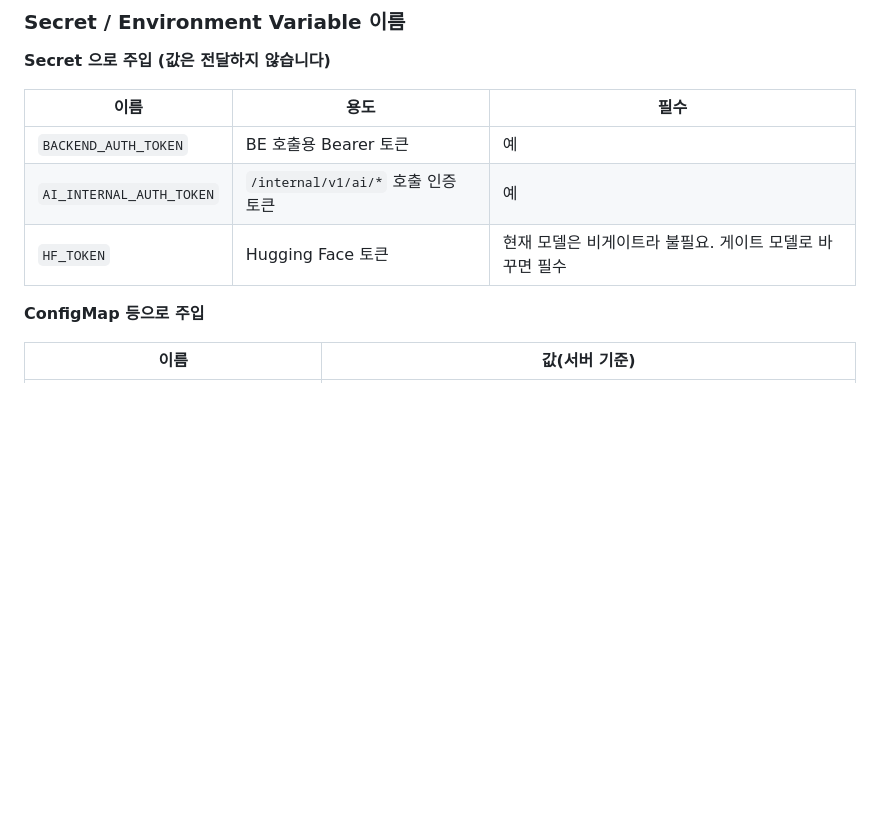
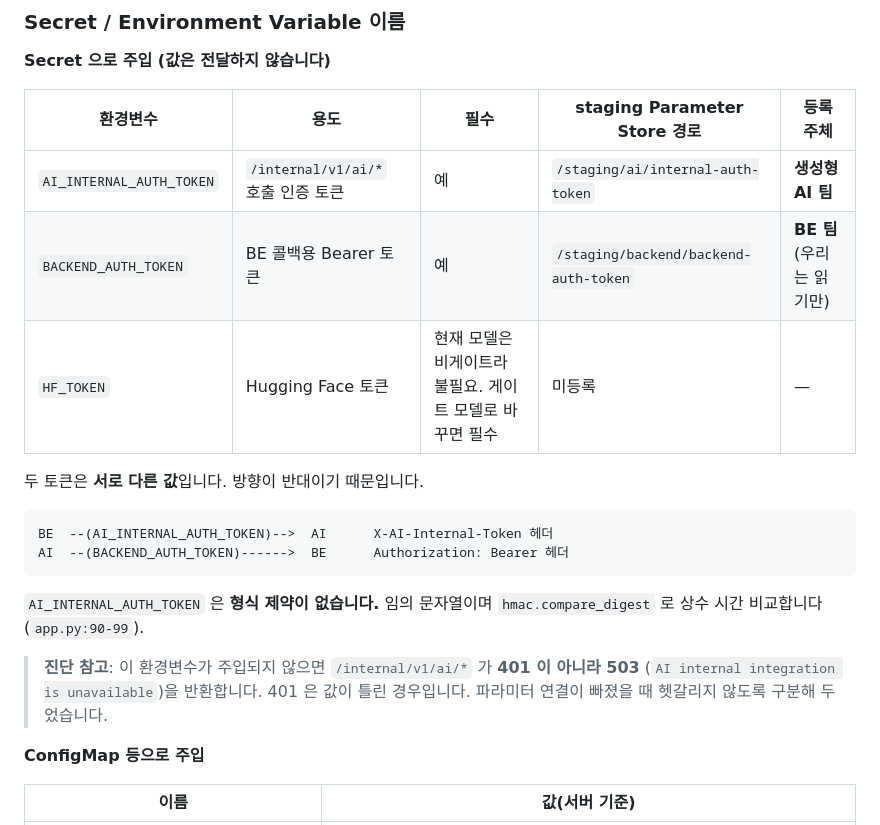
Before and after one commit to sigjm/page-generation, a Markdown page: docs/operations/eks-workload-spec.md, the part around the change. Drawn GitHub-style; blank space fills up the shorter version.

Commit message:
docs: map the AI secrets to their Parameter Store paths
인프라팀이 staging Parameter Store 등록을 요청했다. Secret 표에 경로와 등록
주체를 넣어, 누가 무엇을 등록하고 무엇을 읽기만 하는지 분명히 했다.

  AI_INTERNAL_AUTH_TOKEN  /staging/ai/internal-auth-token        우리가 등록
  BACKEND_AUTH_TOKEN      /staging/backend/backend-auth-token    BE 가 등록, 우리는 읽기만

두 토큰은 방향이 반대라 서로 다른 값이다. 인프라팀 요청서에도 같은 주의가 있어
그 구분을 그림으로 남겼다.

진단 항목을 하나 추가했다. 이 환경변수가 주입되지 않으면 401 이 아니라 503 이
나간다(app.py:90-99). 파라미터 연결이 빠진 것과 값이 틀린 것을 구분하려면
필요한 정보다.

토큰에 형식 제약이 없다는 점도 적었다. hmac.compare_digest 로 상수 시간 비교만
한다.

Co-Authored-By: Claude Opus 5 <noreply@anthropic.com>
Claude-Session: https://claude.ai/code/session_018UGn9J7ESTcNnTbnaJcjsg

````diff
--- a/docs/operations/eks-workload-spec.md
+++ b/docs/operations/eks-workload-spec.md
@@ -128,11 +128,25 @@ CPU limit 을 6 에서 4 로 낮춘 것은 `g6e.xlarge` 가 **4 vCPU** 라 6 은
 
 **Secret 으로 주입 (값은 전달하지 않습니다)**
 
-| 이름 | 용도 | 필수 |
-| --- | --- | --- |
-| `BACKEND_AUTH_TOKEN` | BE 호출용 Bearer 토큰 | 예 |
-| `AI_INTERNAL_AUTH_TOKEN` | `/internal/v1/ai/*` 호출 인증 토큰 | 예 |
-| `HF_TOKEN` | Hugging Face 토큰 | 현재 모델은 비게이트라 불필요. 게이트 모델로 바꾸면 필수 |
+| 환경변수 | 용도 | 필수 | staging Parameter Store 경로 | 등록 주체 |
+| --- | --- | --- | --- | --- |
+| `AI_INTERNAL_AUTH_TOKEN` | `/internal/v1/ai/*` 호출 인증 토큰 | 예 | `/staging/ai/internal-auth-token` | **생성형 AI 팀** |
+| `BACKEND_AUTH_TOKEN` | BE 콜백용 Bearer 토큰 | 예 | `/staging/backend/backend-auth-token` | **BE 팀** (우리는 읽기만) |
+| `HF_TOKEN` | Hugging Face 토큰 | 현재 모델은 비게이트라 불필요. 게이트 모델로 바꾸면 필수 | 미등록 | — |
+
+두 토큰은 **서로 다른 값**입니다. 방향이 반대이기 때문입니다.
+
+```
+BE  --(AI_INTERNAL_AUTH_TOKEN)-->  AI      X-AI-Internal-Token 헤더
+AI  --(BACKEND_AUTH_TOKEN)------>  BE      Authorization: Bearer 헤더
+```
+
+`AI_INTERNAL_AUTH_TOKEN` 은 **형식 제약이 없습니다.** 임의 문자열이며
+`hmac.compare_digest` 로 상수 시간 비교합니다(`app.py:90-99`).
+
+> **진단 참고**: 이 환경변수가 주입되지 않으면 `/internal/v1/ai/*` 가 **401 이 아니라
+> 503** (`AI internal integration is unavailable`)을 반환합니다. 401 은 값이 틀린
+> 경우입니다. 파라미터 연결이 빠졌을 때 헷갈리지 않도록 구분해 두었습니다.
 
 **ConfigMap 등으로 주입**
 
````
